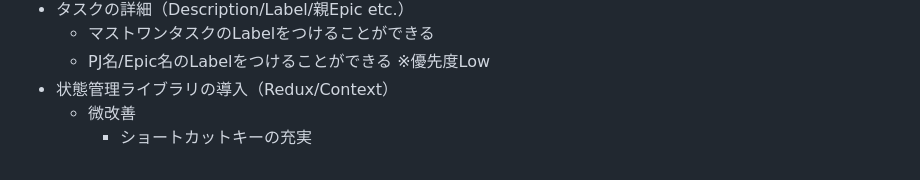
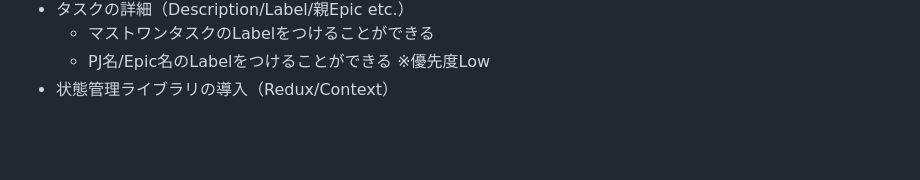
Before and after one commit to KawanagoRyoya/kawanago-jira-todo-app, a Markdown page: README.md, the part around the change. Drawn GitHub-style; blank space fills up the shorter version.

```diff
--- a/README.md
+++ b/README.md
@@ -124,5 +124,3 @@ kawanago-jira-todo-app/
   - マストワンタスクのLabelをつけることができる
   - PJ名/Epic名のLabelをつけることができる ※優先度Low
 - 状態管理ライブラリの導入（Redux/Context）
-  - 微改善
-    - ショートカットキーの充実
```
